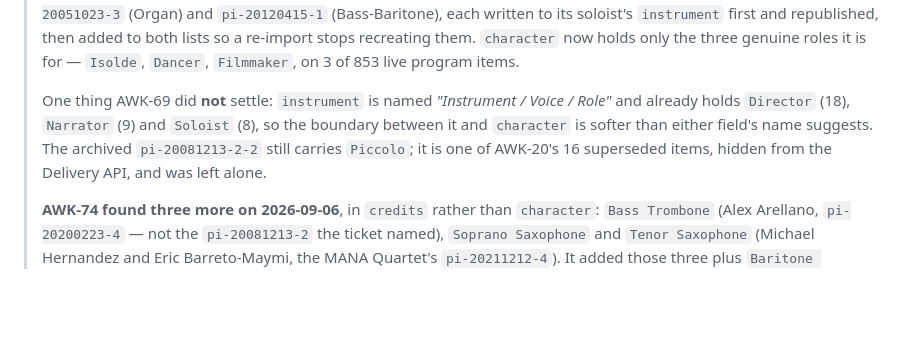
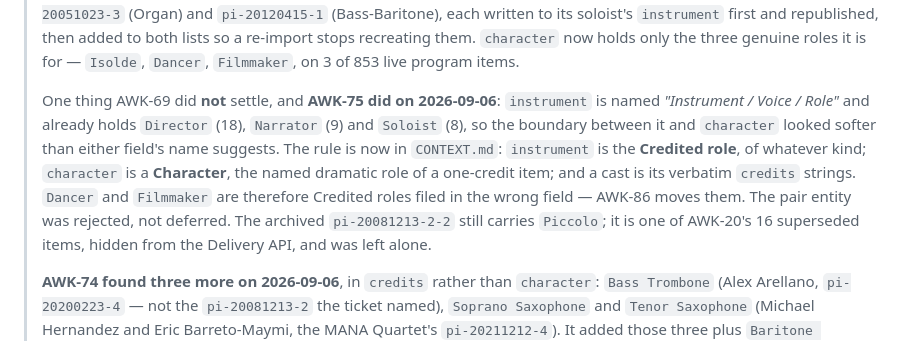
Before and after one commit to awkale/awkale.me, a Markdown page: AGENTS.md, the part around the change. Rendered like a GitHub page; blank space fills up the shorter version.

```diff
--- a/AGENTS.md
+++ b/AGENTS.md
@@ -435,10 +435,15 @@ different field.
 > three genuine roles it is for — `Isolde`, `Dancer`, `Filmmaker`, on 3 of 853
 > live program items.
 >
-> One thing AWK-69 did **not** settle: `instrument` is named *"Instrument / Voice
-> / Role"* and already holds `Director` (18), `Narrator` (9) and `Soloist` (8), so
-> the boundary between it and `character` is softer than either field's name
-> suggests. The archived `pi-20081213-2-2` still carries `Piccolo`; it is one of
+> One thing AWK-69 did **not** settle, and **AWK-75 did on 2026-09-06**:
+> `instrument` is named *"Instrument / Voice / Role"* and already holds
+> `Director` (18), `Narrator` (9) and `Soloist` (8), so the boundary between it
+> and `character` looked softer than either field's name suggests. The rule is
+> now in `CONTEXT.md`: `instrument` is the **Credited role**, of whatever kind;
+> `character` is a **Character**, the named dramatic role of a one-credit item;
+> and a cast is its verbatim `credits` strings. `Dancer` and `Filmmaker` are
+> therefore Credited roles filed in the wrong field — AWK-86 moves them. The
+> pair entity was rejected, not deferred. The archived `pi-20081213-2-2` still carries `Piccolo`; it is one of
 > AWK-20's 16 superseded items, hidden from the Delivery API, and was left alone.
 >
 > **AWK-74 found three more on 2026-09-06**, in `credits` rather than `character`:
```
Also changed, not shown: scripts/contentful/README.md (+7 -4 lines).
